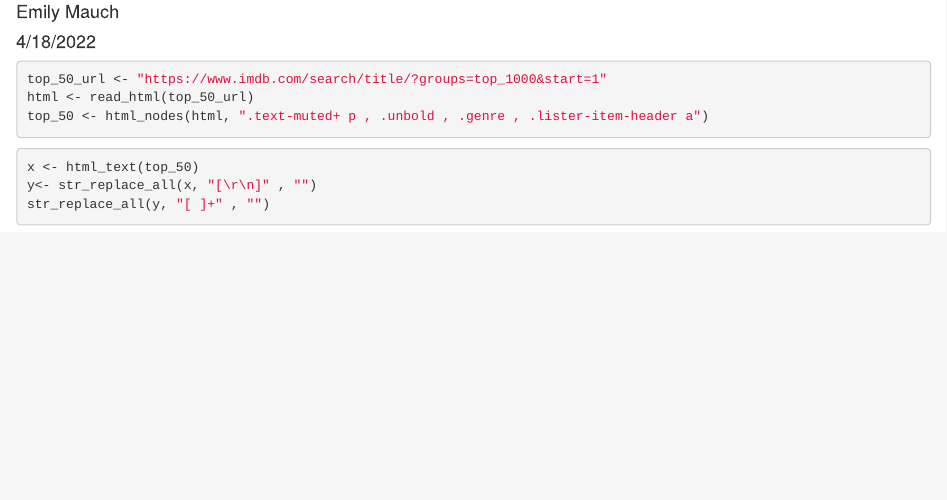
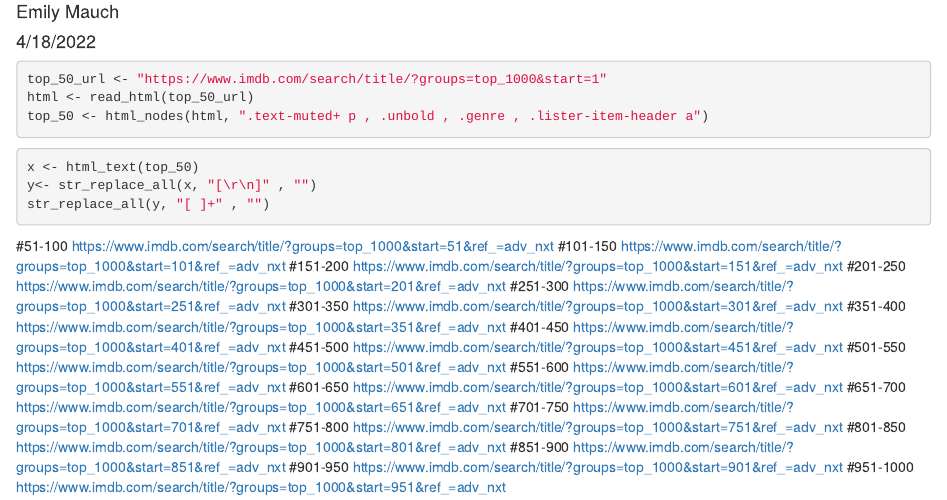
Before and after one commit to emily-mauch/Final-Project-Actors-, an R Markdown document (Final.Rmd): the page in a window 1100 px wide, from 70 px down. Rendered offline with R 4.5, knitr and Pandoc, with nearby package versions; the code chunks are not run, so their results and figures are left out; drawn as R Markdown's standard HTML page in place of the format the file asks for.

Commit message:
Adding URL

````diff
--- a/Final.Rmd
+++ b/Final.Rmd
@@ -27,3 +27,23 @@ x <- html_text(top_50)
 y<- str_replace_all(x, "[\r\n]" , "")
 str_replace_all(y, "[ ]+" , "")
 ```
+
+#51-100 https://www.imdb.com/search/title/?groups=top_1000&start=51&ref_=adv_nxt
+#101-150 https://www.imdb.com/search/title/?groups=top_1000&start=101&ref_=adv_nxt
+#151-200 https://www.imdb.com/search/title/?groups=top_1000&start=151&ref_=adv_nxt
+#201-250 https://www.imdb.com/search/title/?groups=top_1000&start=201&ref_=adv_nxt
+#251-300 https://www.imdb.com/search/title/?groups=top_1000&start=251&ref_=adv_nxt
+#301-350 https://www.imdb.com/search/title/?groups=top_1000&start=301&ref_=adv_nxt
+#351-400 https://www.imdb.com/search/title/?groups=top_1000&start=351&ref_=adv_nxt
+#401-450 https://www.imdb.com/search/title/?groups=top_1000&start=401&ref_=adv_nxt
+#451-500 https://www.imdb.com/search/title/?groups=top_1000&start=451&ref_=adv_nxt
+#501-550 https://www.imdb.com/search/title/?groups=top_1000&start=501&ref_=adv_nxt
+#551-600 https://www.imdb.com/search/title/?groups=top_1000&start=551&ref_=adv_nxt
+#601-650 https://www.imdb.com/search/title/?groups=top_1000&start=601&ref_=adv_nxt
+#651-700 https://www.imdb.com/search/title/?groups=top_1000&start=651&ref_=adv_nxt
+#701-750 https://www.imdb.com/search/title/?groups=top_1000&start=701&ref_=adv_nxt
+#751-800 https://www.imdb.com/search/title/?groups=top_1000&start=751&ref_=adv_nxt
+#801-850 https://www.imdb.com/search/title/?groups=top_1000&start=801&ref_=adv_nxt
+#851-900 https://www.imdb.com/search/title/?groups=top_1000&start=851&ref_=adv_nxt
+#901-950 https://www.imdb.com/search/title/?groups=top_1000&start=901&ref_=adv_nxt
+#951-1000 https://www.imdb.com/search/title/?groups=top_1000&start=951&ref_=adv_nxt
````
